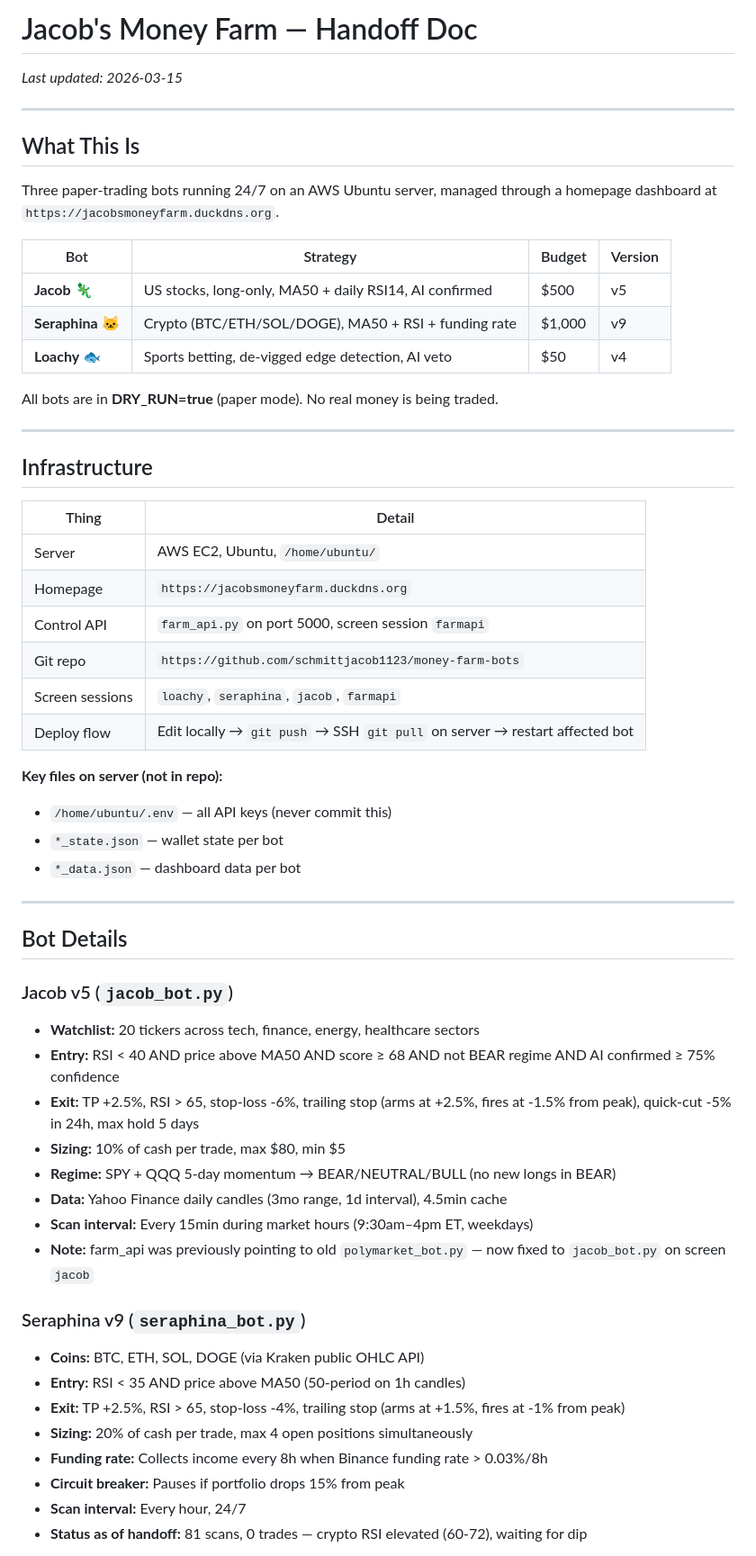
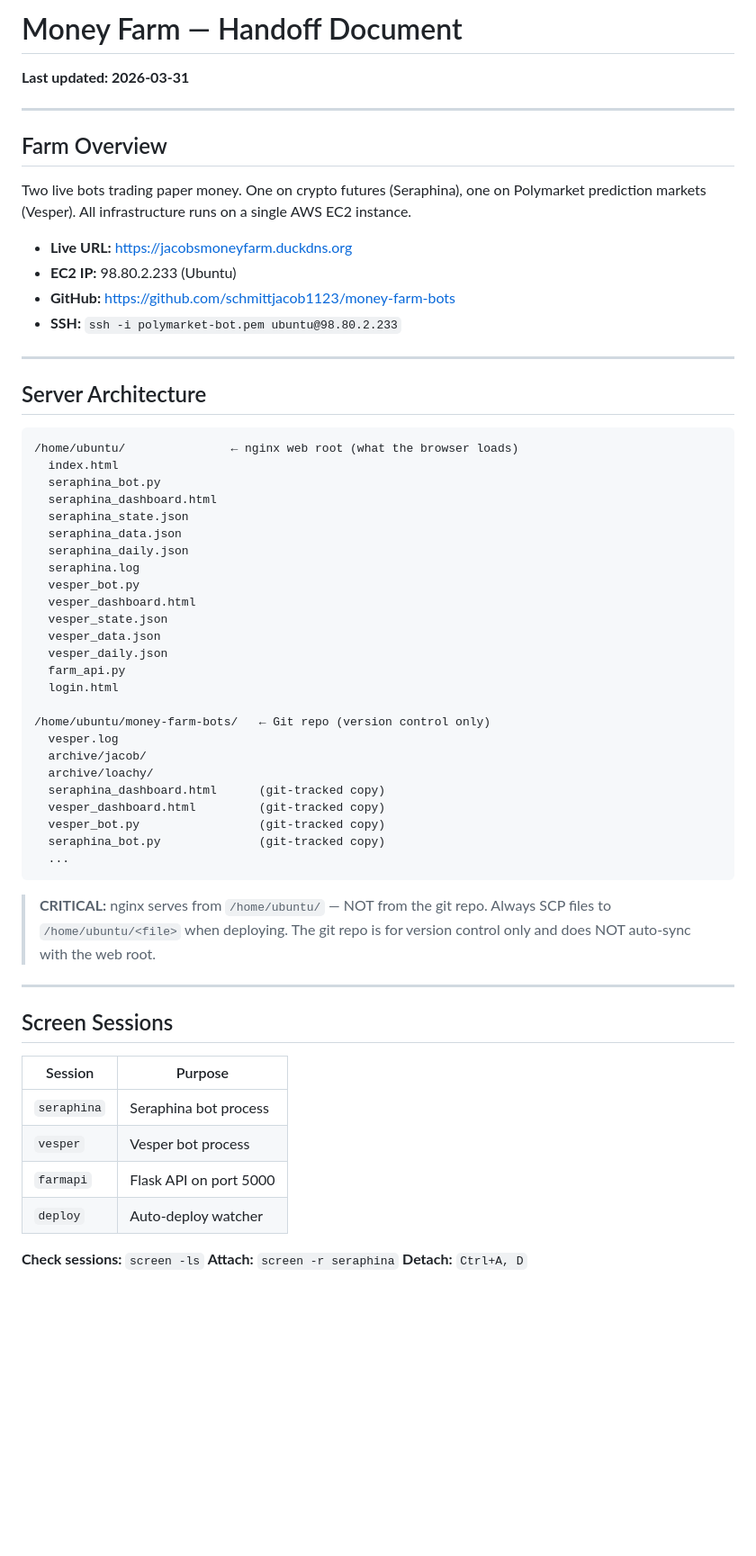
Before and after one commit to schmittjacob1123/money-farm-bots, a Markdown page: HANDOFF.md, the part around one of its changes. Shown at 90% size. Rendered like a GitHub page; blank space fills up the shorter version.

Commit message:
Update HANDOFF.md: full current state of farm, Seraphina v12, Vesper v1
Co-Authored-By: Claude Sonnet 4.6 <noreply@anthropic.com>

````diff
--- a/HANDOFF.md
+++ b/HANDOFF.md
@@ -1,59 +1,64 @@
-# Jacob's Money Farm — Handoff Doc
-*Last updated: 2026-03-15*
+# Money Farm — Handoff Document
+**Last updated: 2026-03-31**
 
 ---
 
-## What This Is
+## Farm Overview
 
-Three paper-trading bots running 24/7 on an AWS Ubuntu server, managed through a homepage dashboard at `https://jacobsmoneyfarm.duckdns.org`.
+Two live bots trading paper money. One on crypto futures (Seraphina), one on Polymarket prediction markets (Vesper). All infrastructure runs on a single AWS EC2 instance.
 
-| Bot | Strategy | Budget | Version |
-|-----|----------|--------|---------|
-| **Jacob** 🦎 | US stocks, long-only, MA50 + daily RSI14, AI confirmed | $500 | v5 |
-| **Seraphina** 🐱 | Crypto (BTC/ETH/SOL/DOGE), MA50 + RSI + funding rate | $1,000 | v9 |
-| **Loachy** 🐟 | Sports betting, de-vigged edge detection, AI veto | $50 | v4 |
-
-All bots are in **DRY_RUN=true** (paper mode). No real money is being traded.
+- **Live URL:** https://jacobsmoneyfarm.duckdns.org
+- **EC2 IP:** 98.80.2.233 (Ubuntu)
+- **GitHub:** https://github.com/schmittjacob1123/money-farm-bots
+- **SSH:** `ssh -i polymarket-bot.pem ubuntu@98.80.2.233`
 
 ---
 
-## Infrastructure
+## Server Architecture
 
-| Thing | Detail |
-|-------|--------|
-| Server | AWS EC2, Ubuntu, `/home/ubuntu/` |
-| Homepage | `https://jacobsmoneyfarm.duckdns.org` |
-| Control API | `farm_api.py` on port 5000, screen session `farmapi` |
-| Git repo | `https://github.com/schmittjacob1123/money-farm-bots` |
-| Screen sessions | `loachy`, `seraphina`, `jacob`, `farmapi` |
-| Deploy flow | Edit locally → `git push` → SSH `git pull` on server → restart affected bot |
+```
+/home/ubuntu/               ← nginx web root (what the browser loads)
+  index.html
+  seraphina_bot.py
+  seraphina_dashboard.html
+  seraphina_state.json
+  seraphina_data.json
+  seraphina_daily.json
+  seraphina.log
+  vesper_bot.py
+  vesper_dashboard.html
+  vesper_state.json
+  vesper_data.json
+  vesper_daily.json
+  farm_api.py
+  login.html
 
-**Key files on server (not in repo):**
-- `/home/ubuntu/.env` — all API keys (never commit this)
-- `*_state.json` — wallet state per bot
-- `*_data.json` — dashboard data per bot
+/home/ubuntu/money-farm-bots/   ← Git repo (version control only)
+  vesper.log
+  archive/jacob/
+  archive/loachy/
+  seraphina_dashboard.html      (git-tracked copy)
+  vesper_dashboard.html         (git-tracked copy)
+  vesper_bot.py                 (git-tracked copy)
+  seraphina_bot.py              (git-tracked copy)
+  ...
+```
+
+> **CRITICAL:** nginx serves from `/home/ubuntu/` — NOT from the git repo.
+> Always SCP files to `/home/ubuntu/<file>` when deploying. The git repo is for version control only and does NOT auto-sync with the web root.
 
 ---
 
-## Bot Details
+## Screen Sessions
 
-### Jacob v5 (`jacob_bot.py`)
-- **Watchlist:** 20 tickers across tech, finance, energy, healthcare sectors
-- **Entry:** RSI < 40 AND price above MA50 AND score ≥ 68 AND not BEAR regime AND AI confirmed ≥ 75% confidence
-- **Exit:** TP +2.5%, RSI > 65, stop-loss -6%, trailing stop (arms at +2.5%, fires at -1.5% from peak), quick-cut -5% in 24h, max hold 5 days
-- **Sizing:** 10% of cash per trade, max $80, min $5
-- **Regime:** SPY + QQQ 5-day momentum → BEAR/NEUTRAL/BULL (no new longs in BEAR)
-- **Data:** Yahoo Finance daily candles (3mo range, 1d interval), 4.5min cache
-- **Scan interval:** Every 15min during market hours (9:30am–4pm ET, weekdays)
-- **Note:** farm_api was previously pointing to old `polymarket_bot.py` — now fixed to `jacob_bot.py` on screen `jacob`
+| Session | Purpose |
+|---|---|
+| `seraphina` | Seraphina bot process |
+| `vesper` | Vesper bot process |
+| `farmapi` | Flask API on port 5000 |
+| `deploy` | Auto-deploy watcher |
 
-### Seraphina v9 (`seraphina_bot.py`)
-- **Coins:** BTC, ETH, SOL, DOGE (via Kraken public OHLC API)
-- **Entry:** RSI < 35 AND price above MA50 (50-period on 1h candles)
-- **Exit:** TP +2.5%, RSI > 65, stop-loss -4%, trailing stop (arms at +1.5%, fires at -1% from peak)
-- **Sizing:** 20% of cash per trade, max 4 open positions simultaneously
-- **Funding rate:** Collects income every 8h when Binance funding rate > 0.03%/8h
-- **Circuit breaker:** Pauses if portfolio drops 15% from peak
-- **Scan interval:** Every hour, 24/7
-- **Status as of handoff:** 81 scans, 0 trades — crypto RSI elevated (60-72), waiting for dip
+**Check sessions:** `screen -ls`
+**Attach:** `screen -r seraphina`
+**Detach:** `Ctrl+A, D`
 
````
Also changed, not shown: other parts of HANDOFF.md (+151 -90 lines).
